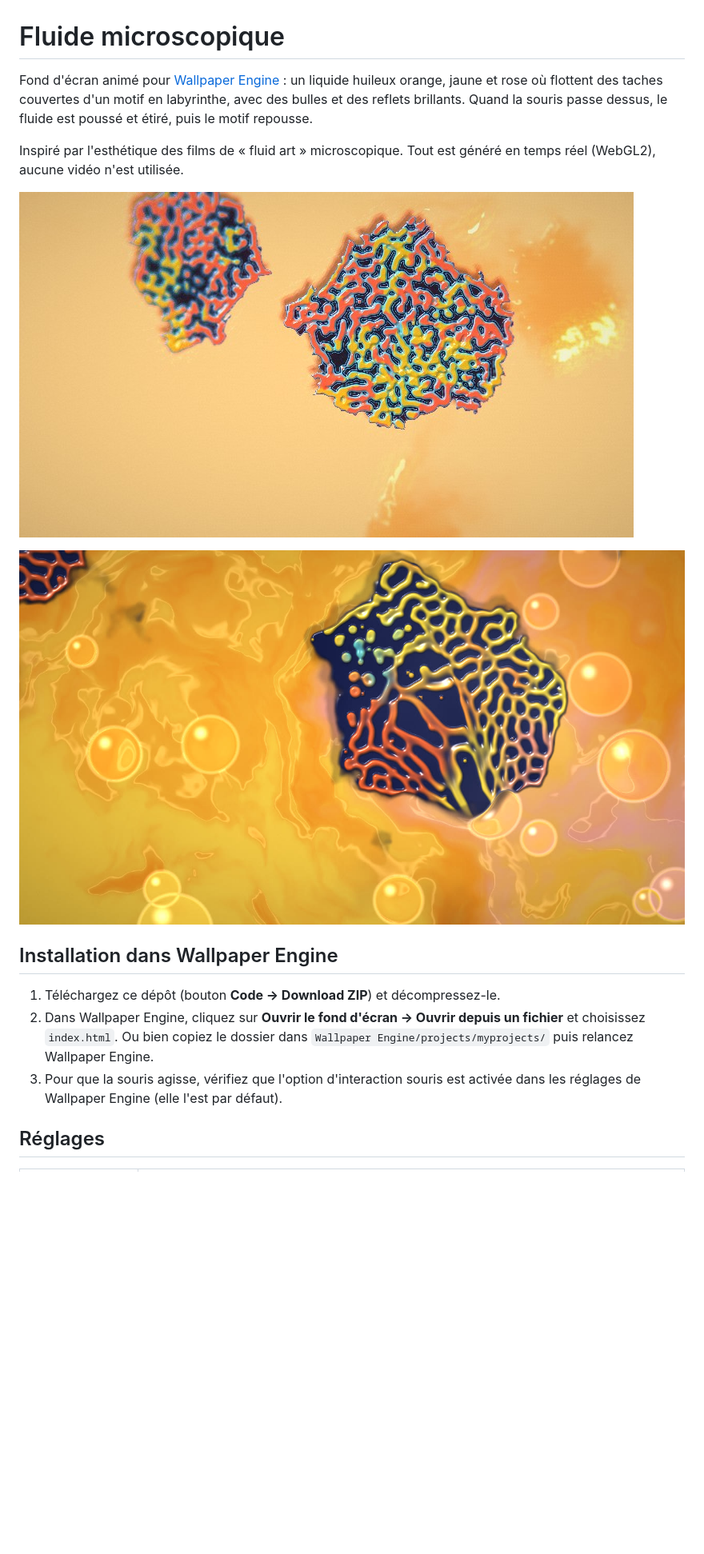
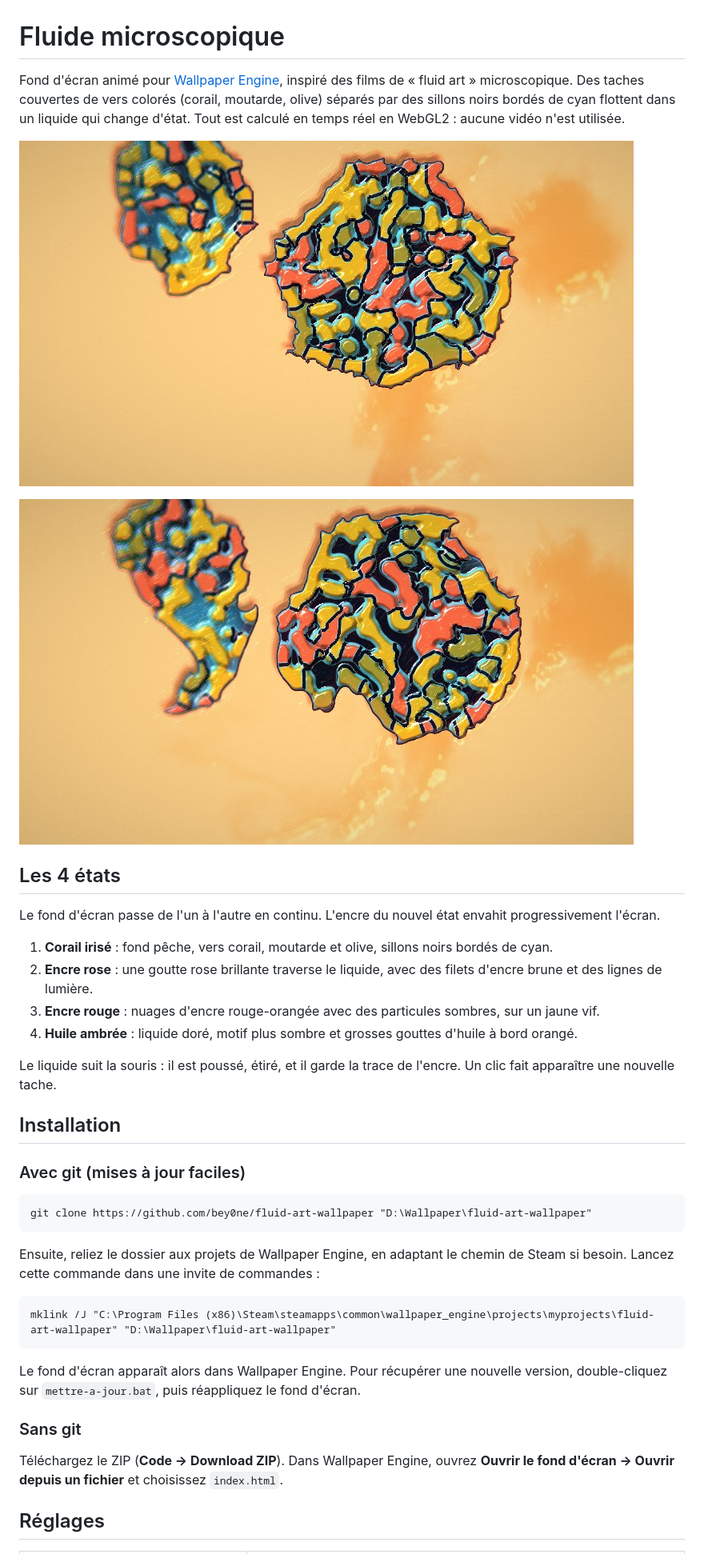
Before and after one commit to bey0ne/fluid-art-wallpaper, a Markdown page: README.md, the part around one of its changes. Shown at 80% size. Drawn GitHub-style; pictures changed too: docs/souris.jpg, preview.jpg; blank space fills up the shorter version.

````diff
--- a/README.md
+++ b/README.md
@@ -1,8 +1,6 @@
 # Fluide microscopique
 
-Fond d'écran animé pour [Wallpaper Engine](https://www.wallpaperengine.io/) : un liquide huileux orange, jaune et rose où flottent des taches couvertes d'un motif en labyrinthe, avec des bulles et des reflets brillants. Quand la souris passe dessus, le fluide est poussé et étiré, puis le motif repousse.
-
-Inspiré par l'esthétique des films de « fluid art » microscopique. Tout est généré en temps réel (WebGL2), aucune vidéo n'est utilisée.
+Fond d'écran animé pour [Wallpaper Engine](https://www.wallpaperengine.io/), inspiré des films de « fluid art » microscopique. Des taches couvertes de vers colorés (corail, moutarde, olive) séparés par des sillons noirs bordés de cyan flottent dans un liquide qui change d'état. Tout est calculé en temps réel en WebGL2 : aucune vidéo n'est utilisée.
 
 ![Aperçu](preview.jpg)
 
@@ -10,10 +8,34 @@ Inspiré par l'esthétique des films de « fluid art » microscopique. Tout est
 
-## Installation dans Wallpaper Engine
+## Les 4 états
 
-1. Téléchargez ce dépôt (bouton **Code → Download ZIP**) et décompressez-le.
-2. Dans Wallpaper Engine, cliquez sur **Ouvrir le fond d'écran → Ouvrir depuis un fichier** et choisissez `index.html`.
-   Ou bien copiez le dossier dans `Wallpaper Engine/projects/myprojects/` puis relancez Wallpaper Engine.
-3. Pour que la souris agisse, vérifiez que l'option d'interaction souris est activée dans les réglages de Wallpaper Engine (elle l'est par défaut).
+Le fond d'écran passe de l'un à l'autre en continu. L'encre du nouvel état envahit progressivement l'écran.
+
+1. **Corail irisé** : fond pêche, vers corail, moutarde et olive, sillons noirs bordés de cyan.
+2. **Encre rose** : une goutte rose brillante traverse le liquide, avec des filets d'encre brune et des lignes de lumière.
+3. **Encre rouge** : nuages d'encre rouge-orangée avec des particules sombres, sur un jaune vif.
+4. **Huile ambrée** : liquide doré, motif plus sombre et grosses gouttes d'huile à bord orangé.
+
+Le liquide suit la souris : il est poussé, étiré, et il garde la trace de l'encre. Un clic fait apparaître une nouvelle tache.
+
+## Installation
+
+### Avec git (mises à jour faciles)
+
+```
+git clone https://github.com/bey0ne/fluid-art-wallpaper "D:\Wallpaper\fluid-art-wallpaper"
+```
+
+Ensuite, reliez le dossier aux projets de Wallpaper Engine, en adaptant le chemin de Steam si besoin. Lancez cette commande dans une invite de commandes :
+
+```
+mklink /J "C:\Program Files (x86)\Steam\steamapps\common\wallpaper_engine\projects\myprojects\fluid-art-wallpaper" "D:\Wallpaper\fluid-art-wallpaper"
+```
+
+Le fond d'écran apparaît alors dans Wallpaper Engine. Pour récupérer une nouvelle version, double-cliquez sur `mettre-a-jour.bat`, puis réappliquez le fond d'écran.
+
+### Sans git
+
+Téléchargez le ZIP (**Code → Download ZIP**). Dans Wallpaper Engine, ouvrez **Ouvrir le fond d'écran → Ouvrir depuis un fichier** et choisissez `index.html`.
 
 ## Réglages
 
````
Also changed, not shown: other parts of README.md (+14 -11 lines), 2 other files.
